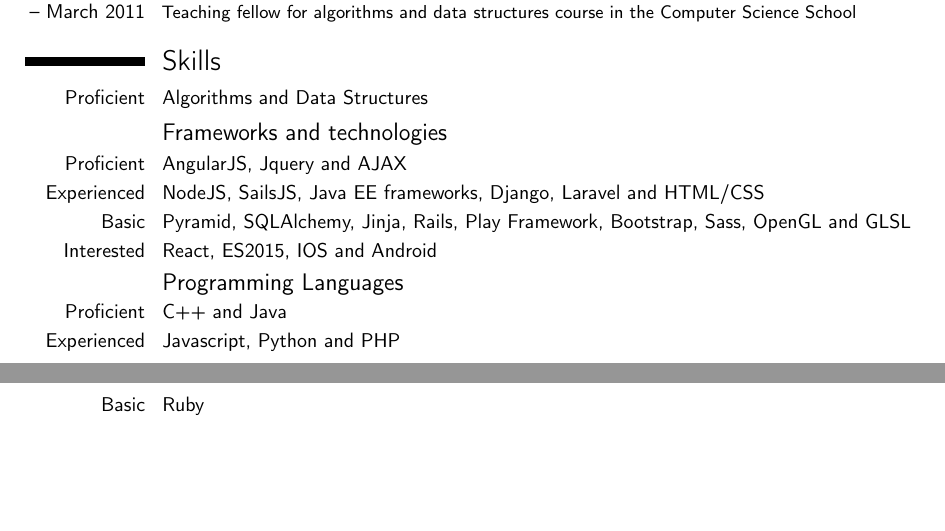
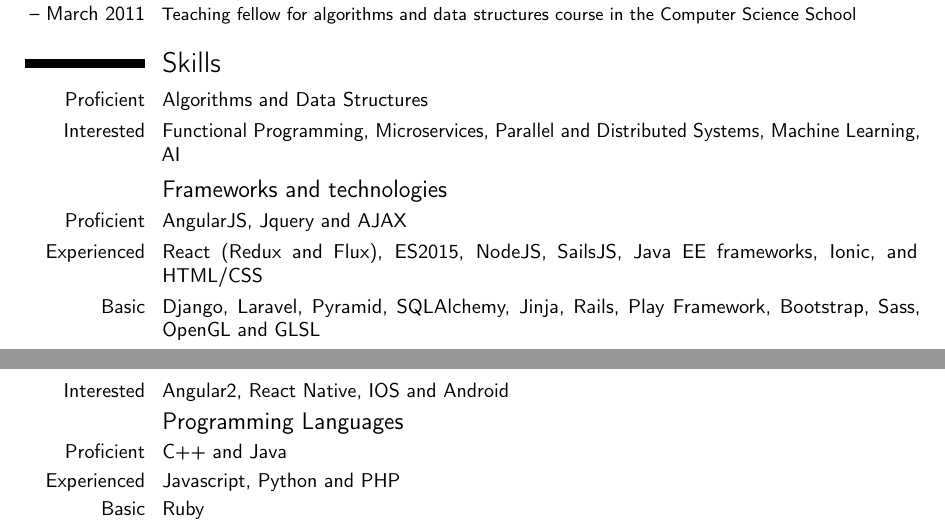
Before and after one commit to emiliot/cv, a LaTeX CV (cv.tex): two parts of pages 2 and 3 of 3, joined at a grey line, cut so that both start at the same text, the shorter picture padded with empty space. Compiled offline with pdfLaTeX.

Commit message:
update october 2016

```diff
--- a/cv.tex
+++ b/cv.tex
@@ -117,12 +117,13 @@
 \section{Skills}
 
 \cvitem{Proficient}{Algorithms and Data Structures}
+\cvitem{Interested}{Functional Programming, Microservices, Parallel and Distributed Systems, Machine Learning, AI}
 
 \subsection{Frameworks and technologies}
 \cvitem{Proficient}{AngularJS, Jquery and AJAX}
-\cvitem{Experienced}{NodeJS, SailsJS, Java EE frameworks, Django, Laravel and HTML/CSS}
-\cvitem{Basic}{Pyramid, SQLAlchemy, Jinja, Rails, Play Framework, Bootstrap, Sass, OpenGL and GLSL}
-\cvitem{Interested}{React, ES2015, IOS and Android}
+\cvitem{Experienced}{React (Redux and Flux), ES2015, NodeJS, SailsJS, Java EE frameworks, Ionic, and HTML/CSS}
+\cvitem{Basic}{Django, Laravel, Pyramid, SQLAlchemy, Jinja, Rails, Play Framework, Bootstrap, Sass, OpenGL and GLSL}
+\cvitem{Interested}{Angular2, React Native, IOS and Android}
 
 \subsection{Programming Languages}
 \cvitem{Proficient}{C++ and Java}
```
